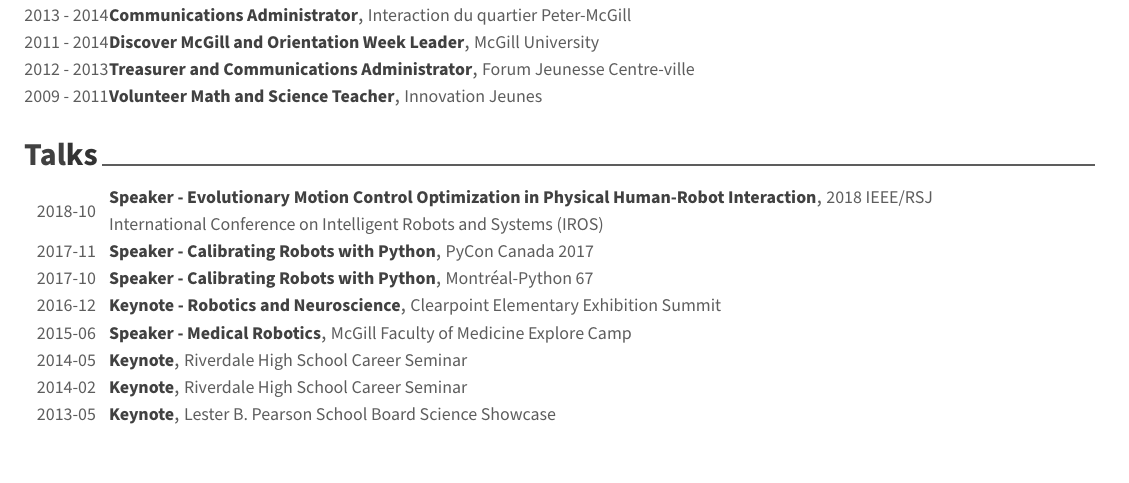
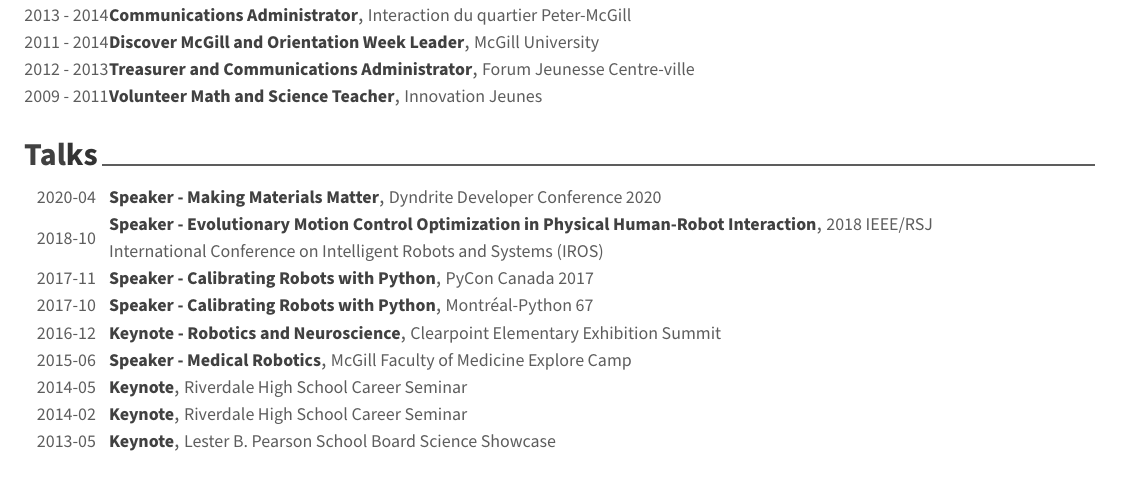
Before and after one commit to engnadeau/cv, a LaTeX CV (cv.tex, which reads sections/talks.tex): part of page 3 of 3, cut so that both start at the same text. Compiled offline with XeLaTeX.

Commit message:
added DDC 2020

```diff
--- a/sections/talks.tex
+++ b/sections/talks.tex
@@ -1,5 +1,11 @@
 \cvsection{Talks}
 \begin{cvhonors}
+
+\cvhonor
+{Speaker - Making Materials Matter}
+{Dyndrite Developer Conference 2020}
+{}
+{2020-04}
 
 \cvhonor
 {Speaker - Evolutionary Motion Control Optimization in Physical Human-Robot Interaction}
```
